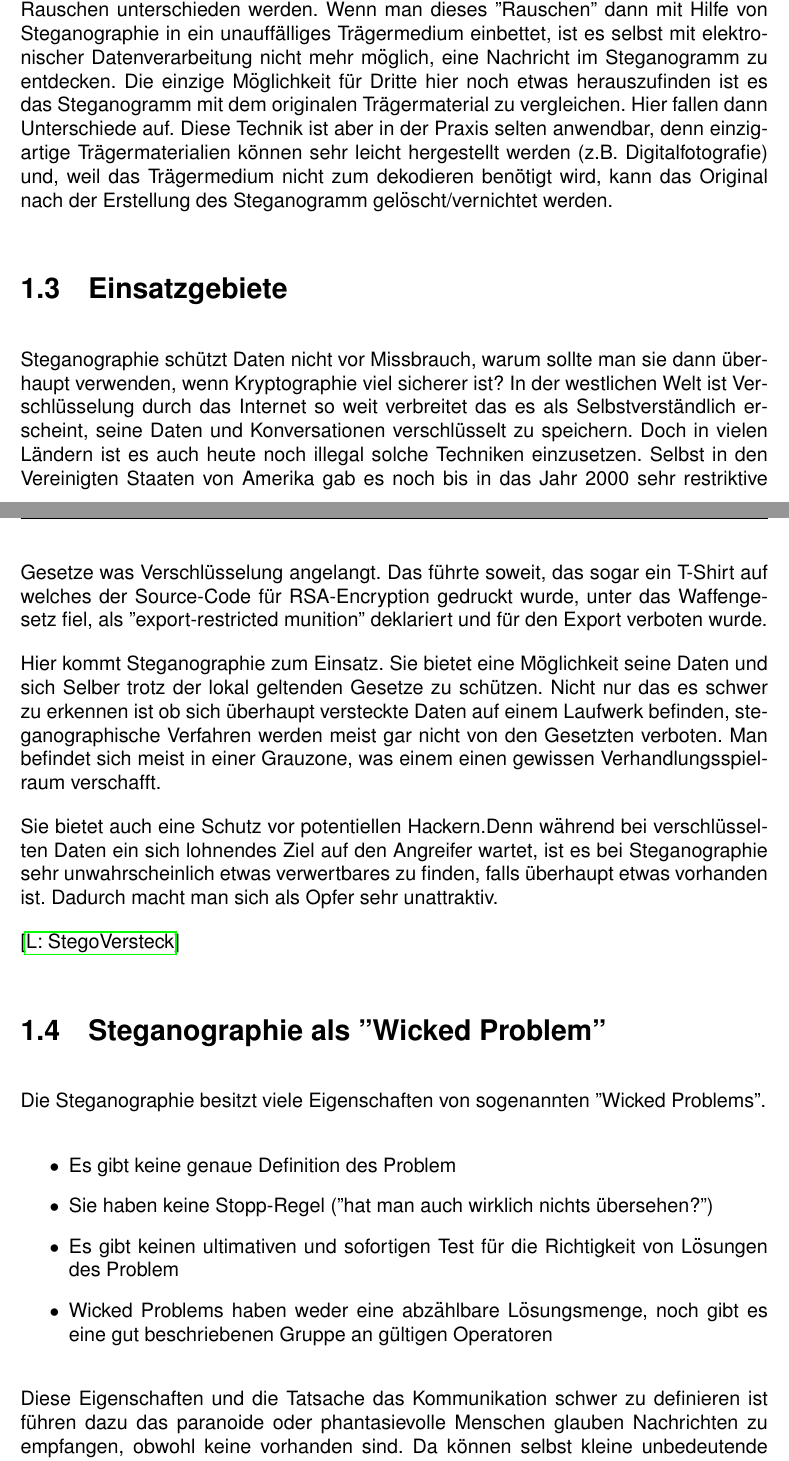
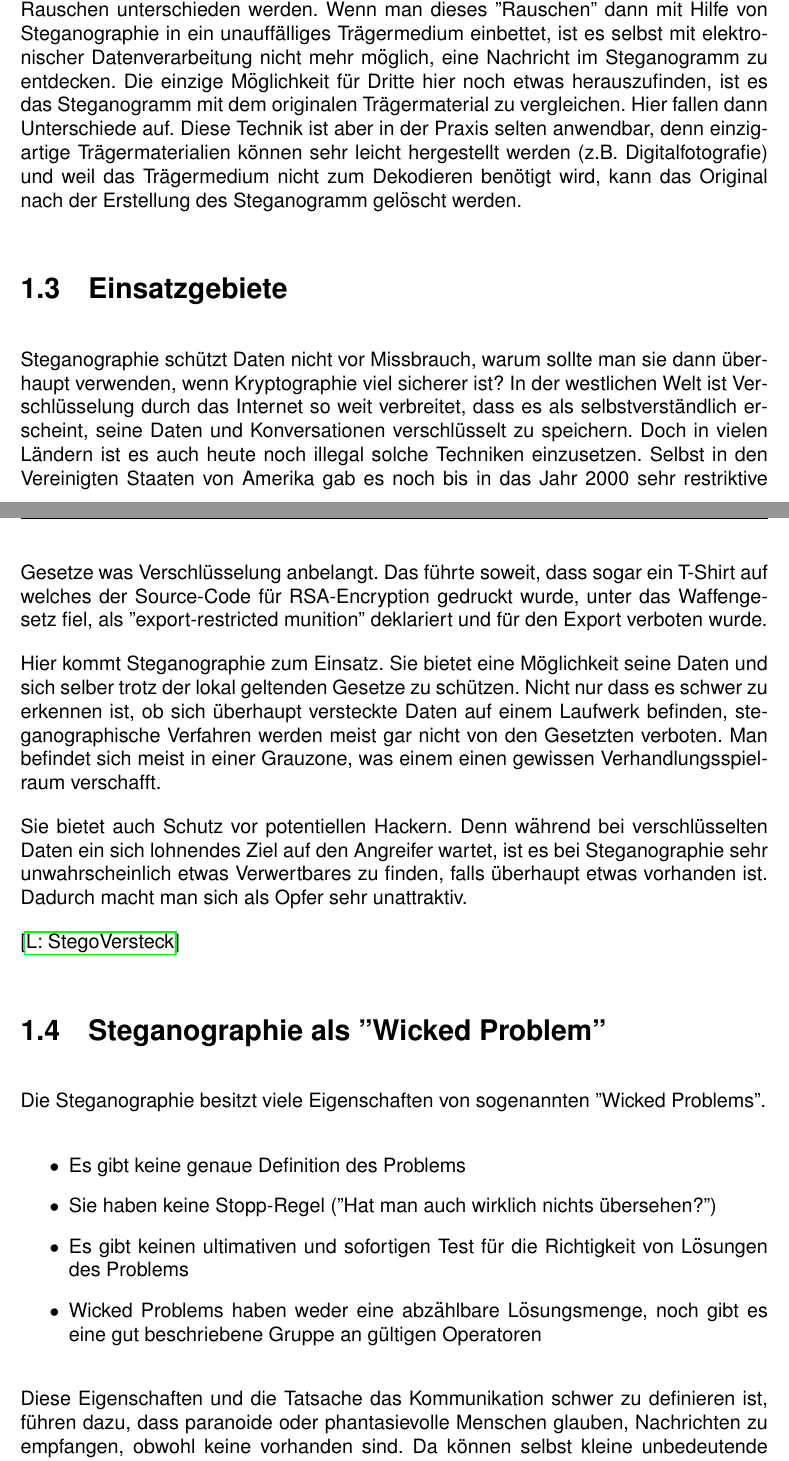
Before and after one commit to MightyDuckD/HTLSTPExercise, a LaTeX thesis (Diplomarbeit/Diplomarbeit.tex, which reads Diplomarbeit/textparts/uebersicht.tex): two parts of pages 10 and 11 of 18, joined at a grey line, cut so that both start at the same text. Compiled offline with pdfLaTeX; the source files are stored in an older character set and shown here as Unicode.

Commit message:
Fix of errors by Sulzer

```diff
--- a/Diplomarbeit/textparts/uebersicht.tex
+++ b/Diplomarbeit/textparts/uebersicht.tex
@@ -50,18 +50,18 @@
 		\label{L: Tab: Stego VS Crypto}
 	\end{table}
 
-	Am Sichersten ist es wenn man beide Verfahren kombiniert. Dadurch hat man nicht nur die Vorteile der Kryptographie (Vertraulichkeit, Integrität und Authentizität), sondern auch die der Steganographie. Interessant ist hier vor allem die Eigenschaft von Verschlüsselungen: Diese gelten dann als sicher, wenn sie den Klartext derart verändern, das er keine statistischen Merkmale des ursprünglichen Text mehr aufweist.
-	Der Geheimtext kann also bei guten Verschlüsselungsverfahren statistisch nicht mehr von Rauschen unterschieden werden. Wenn man dieses ''Rauschen'' dann mit Hilfe von Steganographie in ein unauffälliges Trägermedium einbettet, ist es selbst mit elektronischer Datenverarbeitung nicht mehr möglich, eine Nachricht im Steganogramm zu entdecken. Die einzige Möglichkeit für Dritte hier noch etwas herauszufinden ist es das Steganogramm mit dem originalen Trägermaterial zu vergleichen. Hier fallen dann Unterschiede auf. Diese Technik ist aber in der Praxis selten anwendbar, denn einzigartige Trägermaterialien können sehr leicht hergestellt werden (\zb Digitalfotografie) und, weil das Trägermedium nicht zum dekodieren benötigt wird, kann das Original nach der Erstellung des Steganogramm gelöscht/vernichtet werden.
+	Am sichersten ist es, wenn man beide Verfahren kombiniert. Dadurch hat man nicht nur die Vorteile der Kryptographie (Vertraulichkeit, Integrität und Authentizität), sondern auch die der Steganographie. Interessant ist hier vor allem die Eigenschaft von Verschlüsselungen: Diese gelten dann als sicher, wenn sie den Klartext derart verändern, dass er keine statistischen Merkmale des ursprünglichen Text mehr aufweist.
+	Der Geheimtext kann also bei guten Verschlüsselungsverfahren statistisch nicht mehr von Rauschen unterschieden werden. Wenn man dieses ''Rauschen'' dann mit Hilfe von Steganographie in ein unauffälliges Trägermedium einbettet, ist es selbst mit elektronischer Datenverarbeitung nicht mehr möglich, eine Nachricht im Steganogramm zu entdecken. Die einzige Möglichkeit für Dritte hier noch etwas herauszufinden, ist es das Steganogramm mit dem originalen Trägermaterial zu vergleichen. Hier fallen dann Unterschiede auf. Diese Technik ist aber in der Praxis selten anwendbar, denn einzigartige Trägermaterialien können sehr leicht hergestellt werden (\zb Digitalfotografie) und weil das Trägermedium nicht zum Dekodieren benötigt wird, kann das Original nach der Erstellung des Steganogramm gelöscht werden.
 
 
 
 	\section{Einsatzgebiete}
 
-	Steganographie schützt Daten nicht vor Missbrauch, warum sollte man sie dann überhaupt verwenden, wenn Kryptographie viel sicherer ist? In der westlichen Welt ist Verschlüsselung durch das Internet so weit verbreitet das es als Selbstverständlich erscheint, seine Daten und Konversationen verschlüsselt zu speichern. Doch in vielen Ländern ist es auch heute noch illegal solche Techniken einzusetzen. Selbst in den Vereinigten Staaten von Amerika gab es noch bis in das Jahr 2000 sehr   restriktive Gesetze was Verschlüsselung angelangt. Das führte soweit, das sogar ein T-Shirt auf welches der Source-Code für RSA-Encryption gedruckt wurde, unter das Waffengesetz fiel, als ''export-restricted munition'' deklariert und für den Export verboten wurde.
+	Steganographie schützt Daten nicht vor Missbrauch, warum sollte man sie dann überhaupt verwenden, wenn Kryptographie viel sicherer ist? In der westlichen Welt ist Verschlüsselung durch das Internet so weit verbreitet, dass es als selbstverständlich erscheint, seine Daten und Konversationen verschlüsselt zu speichern. Doch in vielen Ländern ist es auch heute noch illegal solche Techniken einzusetzen. Selbst in den Vereinigten Staaten von Amerika gab es noch bis in das Jahr 2000 sehr   restriktive Gesetze was Verschlüsselung anbelangt. Das führte soweit, dass sogar ein T-Shirt auf welches der Source-Code für RSA-Encryption gedruckt wurde, unter das Waffengesetz fiel, als ''export-restricted munition'' deklariert und für den Export verboten wurde.
 
-	Hier kommt Steganographie zum Einsatz. Sie bietet eine Möglichkeit seine Daten und sich Selber trotz der lokal geltenden Gesetze zu schützen. Nicht nur das es schwer zu erkennen ist ob sich überhaupt versteckte Daten auf einem Laufwerk befinden, steganographische Verfahren werden meist gar nicht von den Gesetzten verboten. Man befindet sich meist in einer Grauzone, was einem einen gewissen Verhandlungsspielraum verschafft.
+	Hier kommt Steganographie zum Einsatz. Sie bietet eine Möglichkeit seine Daten und sich selber trotz der lokal geltenden Gesetze zu schützen. Nicht nur dass es schwer zu erkennen ist, ob sich überhaupt versteckte Daten auf einem Laufwerk befinden, steganographische Verfahren werden meist gar nicht von den Gesetzten verboten. Man befindet sich meist in einer Grauzone, was einem einen gewissen Verhandlungsspielraum verschafft.
 
-	Sie bietet auch eine Schutz vor potentiellen Hackern.Denn während bei verschlüsselten Daten ein sich lohnendes Ziel auf den Angreifer wartet, ist es bei Steganographie sehr unwahrscheinlich etwas verwertbares zu finden, falls überhaupt etwas vorhanden ist. Dadurch macht man sich als Opfer sehr unattraktiv.
+	Sie bietet auch Schutz vor potentiellen Hackern. Denn während bei verschlüsselten Daten ein sich lohnendes Ziel auf den Angreifer wartet, ist es bei Steganographie sehr unwahrscheinlich etwas Verwertbares zu finden, falls überhaupt etwas vorhanden ist. Dadurch macht man sich als Opfer sehr unattraktiv.
 
 	\cite{L: StegoVersteck}
 
@@ -70,11 +70,11 @@
 	Die Steganographie besitzt viele Eigenschaften von sogenannten ''Wicked Problems''.
 
 	\begin{itemize}
-		\item Es gibt keine genaue Definition des Problem
-		\item Sie haben keine Stopp-Regel (''hat man auch wirklich nichts übersehen?'')
-		\item Es gibt keinen ultimativen und sofortigen Test für die Richtigkeit von Lösungen des Problem
-		\item Wicked Problems haben weder eine abzählbare Lösungsmenge, noch gibt es eine gut beschriebenen Gruppe an gültigen Operatoren
+		\item Es gibt keine genaue Definition des Problems
+		\item Sie haben keine Stopp-Regel (''Hat man auch wirklich nichts übersehen?'')
+		\item Es gibt keinen ultimativen und sofortigen Test für die Richtigkeit von Lösungen des Problems
+		\item Wicked Problems haben weder eine abzählbare Lösungsmenge, noch gibt es eine gut beschriebene Gruppe an gültigen Operatoren
 	\end{itemize}
 
-	Diese Eigenschaften und die Tatsache das Kommunikation schwer zu definieren ist führen dazu das paranoide oder phantasievolle Menschen glauben Nachrichten zu empfangen, obwohl keine vorhanden sind. Da können selbst kleine unbedeutende Handlungen von Mitmenschen als geheime Nachrichtenübertragung interpretiert werden, was unter anderem zu Problemen führen kann wo eigentlich keine sind.
+	Diese Eigenschaften und die Tatsache das Kommunikation schwer zu definieren ist, führen dazu, dass paranoide oder phantasievolle Menschen glauben, Nachrichten zu empfangen, obwohl keine vorhanden sind. Da können selbst kleine unbedeutende Handlungen von Mitmenschen als geheime Nachrichtenübertragung interpretiert werden, was unter anderem zu Problemen führen kann, wo eigentlich keine sind.
 
```
Also changed, not shown: Diplomarbeit/Diplomarbeit.pdf, Diplomarbeit/textparts/uebersicht.tex (10 more changed lines), 2 other files.
